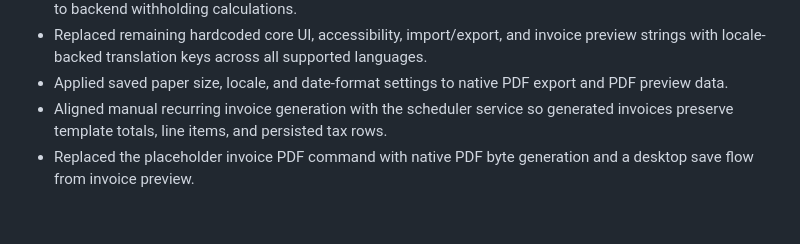
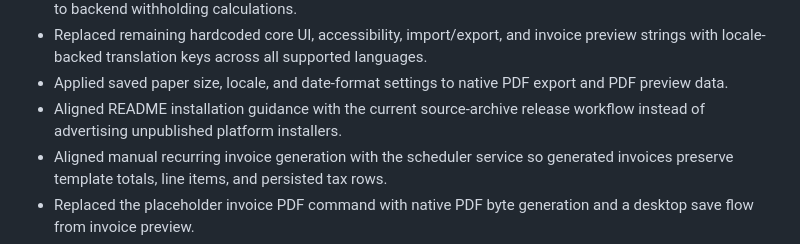
Before and after one commit to 900Labs/900Invoice, a Markdown page: CHANGELOG.md, the part around the change. GitHub-like rendering; blank space fills up the shorter version.

```diff
--- a/CHANGELOG.md
+++ b/CHANGELOG.md
@@ -67,6 +67,7 @@ and this project adheres to [Semantic Versioning](https://semver.org/spec/v2.0.0
 - Displayed withholding tax lines as deductions in frontend invoice summaries and matched editor draft totals to backend withholding calculations.
 - Replaced remaining hardcoded core UI, accessibility, import/export, and invoice preview strings with locale-backed translation keys across all supported languages.
 - Applied saved paper size, locale, and date-format settings to native PDF export and PDF preview data.
+- Aligned README installation guidance with the current source-archive release workflow instead of advertising unpublished platform installers.
 - Aligned manual recurring invoice generation with the scheduler service so generated invoices preserve template totals, line items, and persisted tax rows.
 - Replaced the placeholder invoice PDF command with native PDF byte generation and a desktop save flow from invoice preview.
 - Enabled recurring due processing on app startup and an hourly in-process worker for missed-job recovery while the app is open.
```
Also changed, not shown: README.md (+3 -6 lines), docs/sprints/sprint-043-release-install-docs-parity.md (added, +66 -0 lines).
